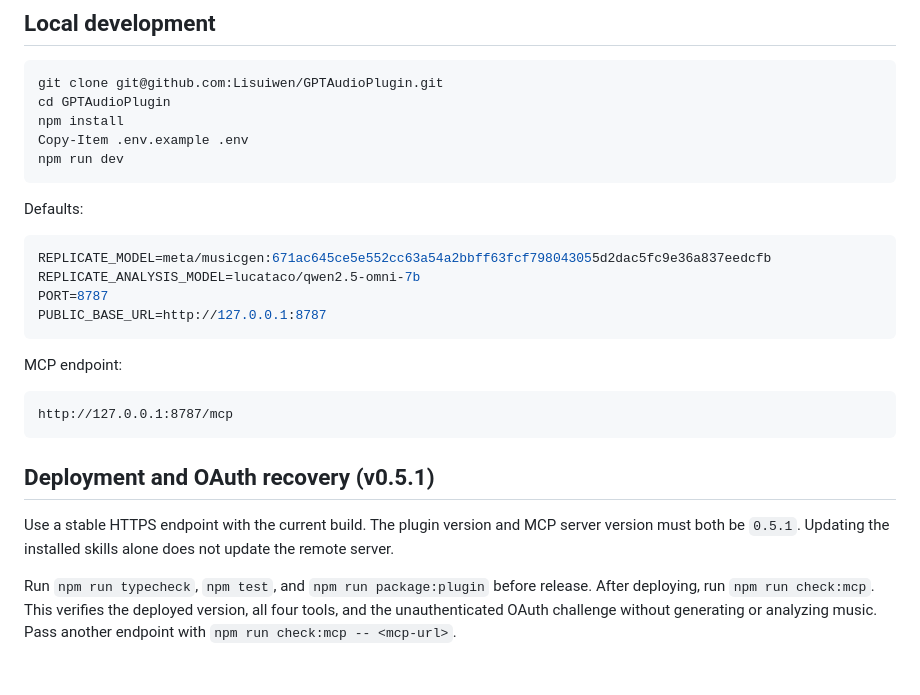
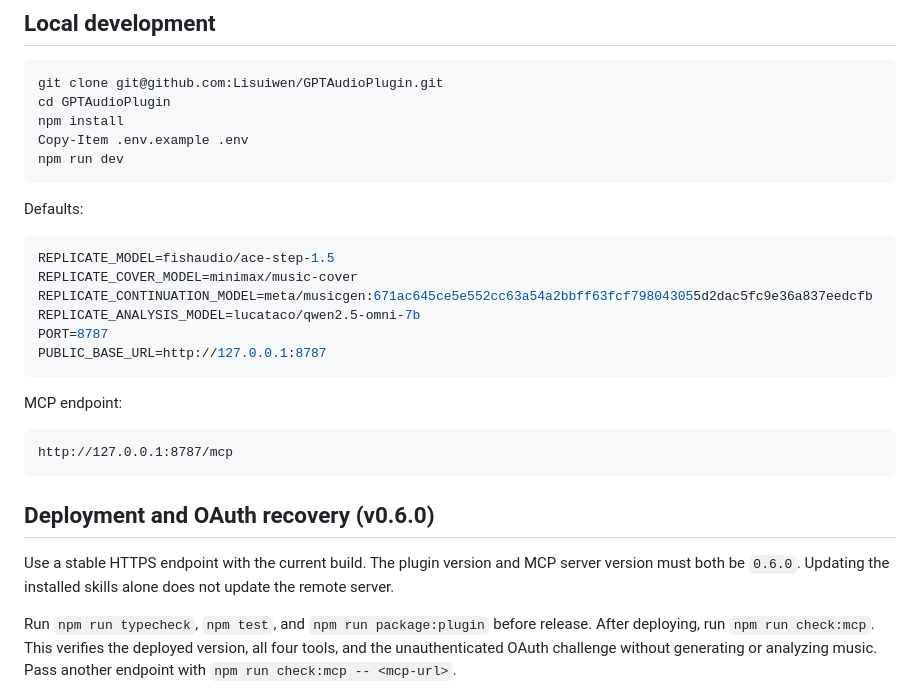
Before and after one commit to Lisuiwen/GPTAudioPlugin, a Markdown page: README.md, the part around one of its changes. GitHub-like rendering; blank space fills up the shorter version.

````diff
--- a/README.md
+++ b/README.md
@@ -161,7 +184,9 @@ npm run dev
 Defaults:
 
 ```env
-REPLICATE_MODEL=meta/musicgen:671ac645ce5e552cc63a54a2bbff63fcf798043055d2dac5fc9e36a837eedcfb
+REPLICATE_MODEL=fishaudio/ace-step-1.5
+REPLICATE_COVER_MODEL=minimax/music-cover
+REPLICATE_CONTINUATION_MODEL=meta/musicgen:671ac645ce5e552cc63a54a2bbff63fcf798043055d2dac5fc9e36a837eedcfb
 REPLICATE_ANALYSIS_MODEL=lucataco/qwen2.5-omni-7b
 PORT=8787
 PUBLIC_BASE_URL=http://127.0.0.1:8787
@@ -173,10 +198,10 @@ MCP endpoint:
 http://127.0.0.1:8787/mcp
 ```
 
-## Deployment and OAuth recovery (v0.5.1)
+## Deployment and OAuth recovery (v0.6.0)
 
 Use a stable HTTPS endpoint with the current build. The plugin version and MCP
-server version must both be `0.5.1`. Updating the installed skills alone does not
+server version must both be `0.6.0`. Updating the installed skills alone does not
 update the remote server.
 
 Run `npm run typecheck`, `npm test`, and `npm run package:plugin` before release.
````
Also changed, not shown: other parts of README.md (+30 -7 lines).
